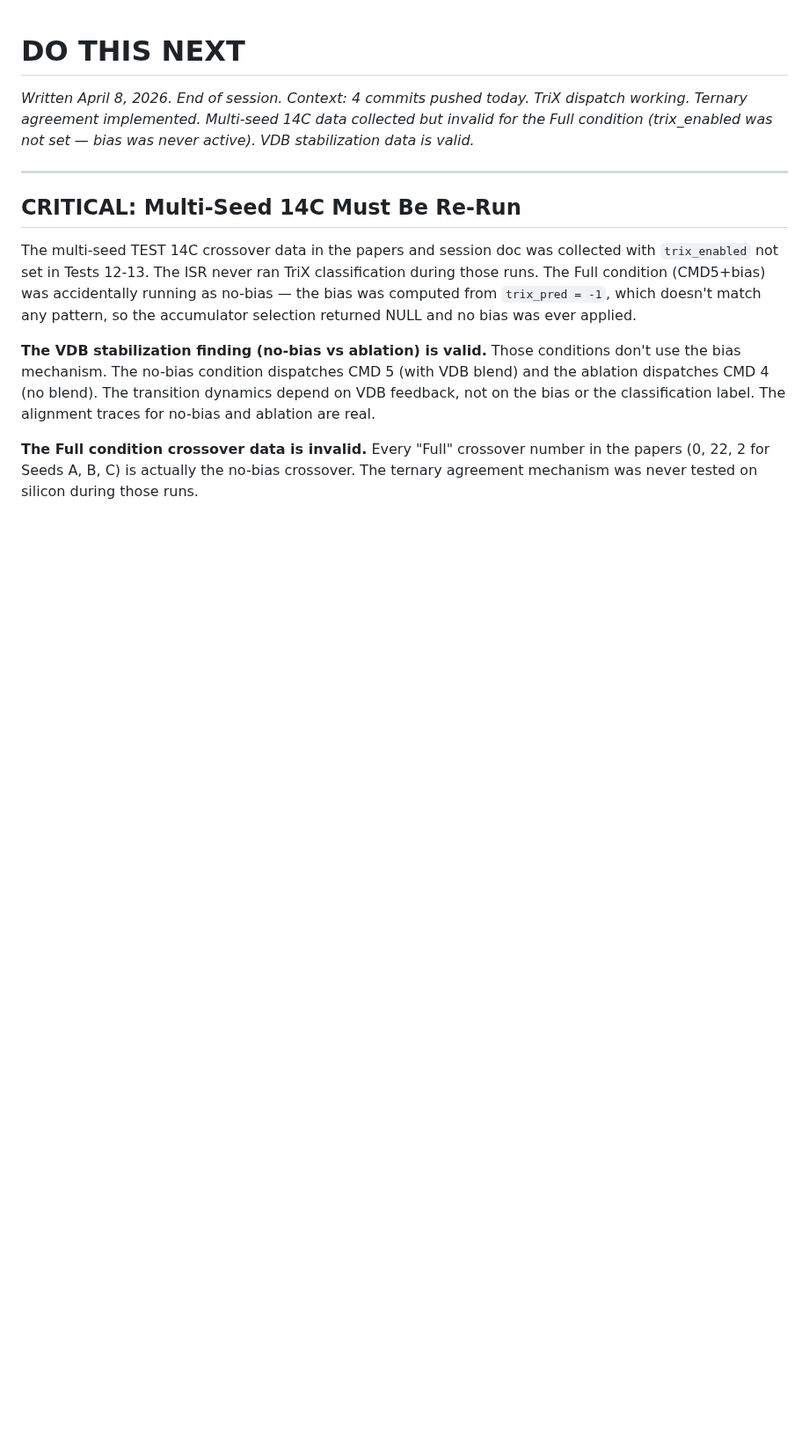
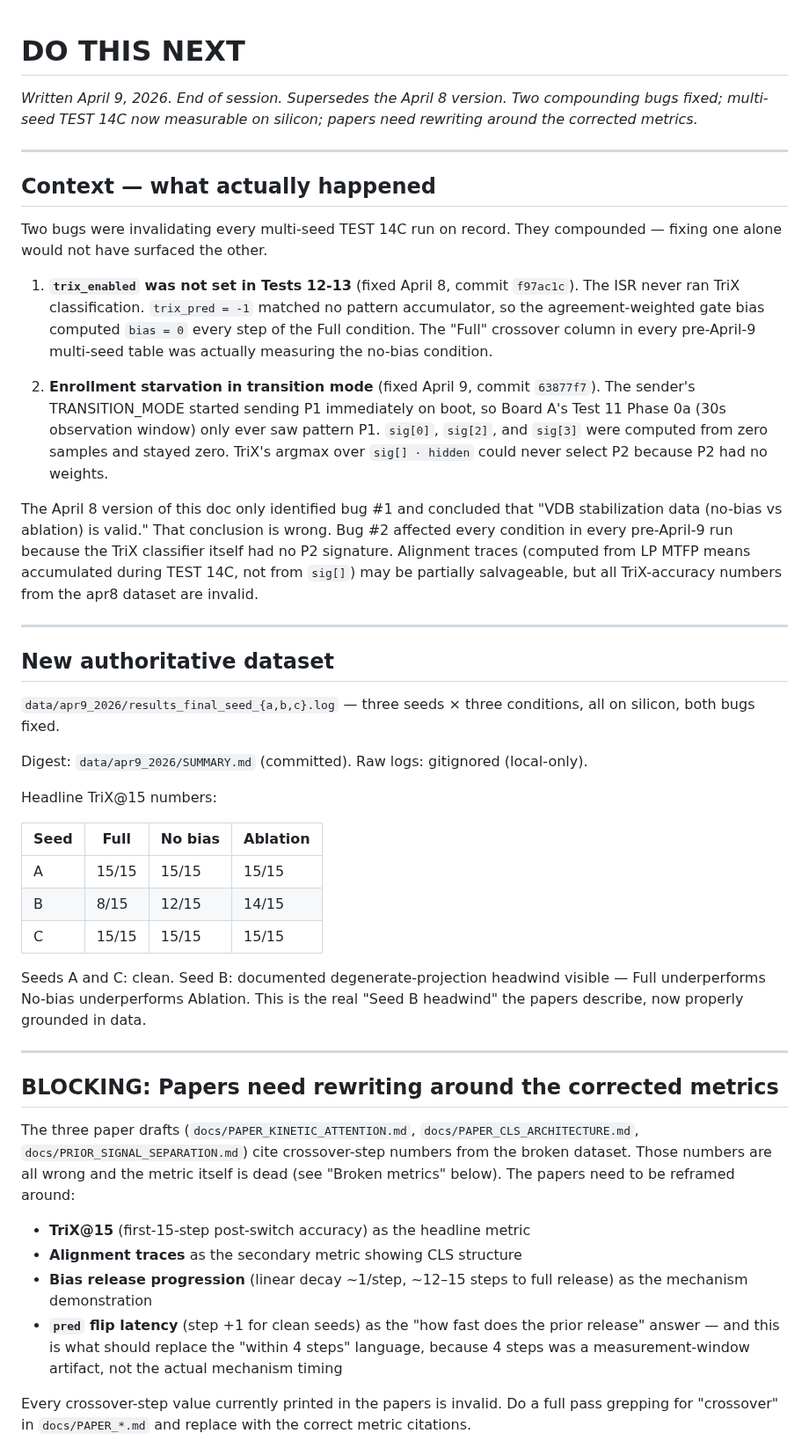
Before and after one commit to EntroMorphic/the-reflex, a Markdown page: DO_THIS_NEXT.md, the part around one of its changes. Shown at 88% size. Drawn GitHub-style; blank space fills up the shorter version.

```diff
--- a/DO_THIS_NEXT.md
+++ b/DO_THIS_NEXT.md
@@ -1,14 +1,48 @@
 # DO THIS NEXT
 
-*Written April 8, 2026. End of session.*
-*Context: 4 commits pushed today. TriX dispatch working. Ternary agreement implemented. Multi-seed 14C data collected but invalid for the Full condition (trix_enabled was not set — bias was never active). VDB stabilization data is valid.*
+*Written April 9, 2026. End of session.*
+*Supersedes the April 8 version. Two compounding bugs fixed; multi-seed TEST 14C now measurable on silicon; papers need rewriting around the corrected metrics.*
 
 ---
 
-## CRITICAL: Multi-Seed 14C Must Be Re-Run
+## Context — what actually happened
 
-The multi-seed TEST 14C crossover data in the papers and session doc was collected with `trix_enabled` not set in Tests 12-13. The ISR never ran TriX classification during those runs. The Full condition (CMD5+bias) was accidentally running as no-bias — the bias was computed from `trix_pred = -1`, which doesn't match any pattern, so the accumulator selection returned NULL and no bias was ever applied.
+Two bugs were invalidating every multi-seed TEST 14C run on record. They compounded — fixing one alone would not have surfaced the other.
 
-**The VDB stabilization finding (no-bias vs ablation) is valid.** Those conditions don't use the bias mechanism. The no-bias condition dispatches CMD 5 (with VDB blend) and the ablation dispatches CMD 4 (no blend). The transition dynamics depend on VDB feedback, not on the bias or the classification label. The alignment traces for no-bias and ablation are real.
+1. **`trix_enabled` was not set in Tests 12-13** (fixed April 8, commit `f97ac1c`). The ISR never ran TriX classification. `trix_pred = -1` matched no pattern accumulator, so the agreement-weighted gate bias computed `bias = 0` every step of the Full condition. The "Full" crossover column in every pre-April-9 multi-seed table was actually measuring the no-bias condition.
 
-**The Full condition crossover data is invalid.** Every "Full" crossover number in the papers (0, 22, 2 for Seeds A, B, C) is actually the no-bias crossover. The ternary agreement mechanism was never tested on silicon during those runs.
+2. **Enrollment starvation in transition mode** (fixed April 9, commit `63877f7`). The sender's TRANSITION_MODE started sending P1 immediately on boot, so Board A's Test 11 Phase 0a (30s observation window) only ever saw pattern P1. `sig[0]`, `sig[2]`, and `sig[3]` were computed from zero samples and stayed zero. TriX's argmax over `sig[] · hidden` could never select P2 because P2 had no weights.
+
+The April 8 version of this doc only identified bug #1 and concluded that "VDB stabilization data (no-bias vs ablation) is valid." That conclusion is wrong. Bug #2 affected every condition in every pre-April-9 run because the TriX classifier itself had no P2 signature. Alignment traces (computed from LP MTFP means accumulated during TEST 14C, not from `sig[]`) may be partially salvageable, but all TriX-accuracy numbers from the apr8 dataset are invalid.
+
+---
+
+## New authoritative dataset
+
+`data/apr9_2026/results_final_seed_{a,b,c}.log` — three seeds × three conditions, all on silicon, both bugs fixed.
+
+Digest: `data/apr9_2026/SUMMARY.md` (committed). Raw logs: gitignored (local-only).
+
+Headline TriX@15 numbers:
+
+| Seed | Full | No bias | Ablation |
+|---|---|---|---|
+| A | 15/15 | 15/15 | 15/15 |
+| B |  8/15 | 12/15 | 14/15 |
+| C | 15/15 | 15/15 | 15/15 |
+
+Seeds A and C: clean. Seed B: documented degenerate-projection headwind visible — Full underperforms No-bias underperforms Ablation. This is the real "Seed B headwind" the papers describe, now properly grounded in data.
+
+---
+
+## BLOCKING: Papers need rewriting around the corrected metrics
+
+The three paper drafts (`docs/PAPER_KINETIC_ATTENTION.md`, `docs/PAPER_CLS_ARCHITECTURE.md`, `docs/PRIOR_SIGNAL_SEPARATION.md`) cite crossover-step numbers from the broken dataset. Those numbers are all wrong and the metric itself is dead (see "Broken metrics" below). The papers need to be reframed around:
+
+- **TriX@15** (first-15-step post-switch accuracy) as the headline metric
+- **Alignment traces** as the secondary metric showing CLS structure
+- **Bias release progression** (linear decay ~1/step, ~12–15 steps to full release) as the mechanism demonstration
+- **`pred` flip latency** (step +1 for clean seeds) as the "how fast does the prior release" answer — and this is what should replace the "within 4 steps" language, because 4 steps was a measurement-window artifact, not the actual mechanism timing
+
+Every crossover-step value currently printed in the papers is invalid. Do a full pass grepping for "crossover" in `docs/PAPER_*.md` and replace with the correct metric citations.
+
```
Also changed, not shown: other parts of DO_THIS_NEXT.md (+89 -89 lines), data/apr8_2026/DEPRECATED.md (added, +30 -0 lines), data/apr9_2026/SUMMARY.md (added, +141 -0 lines).
